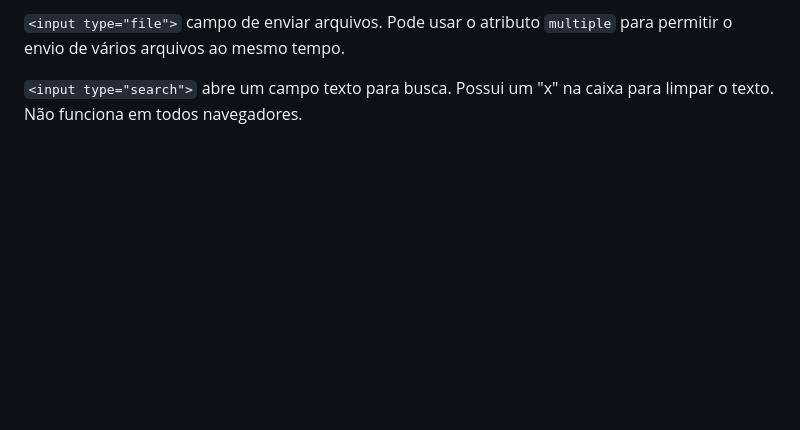
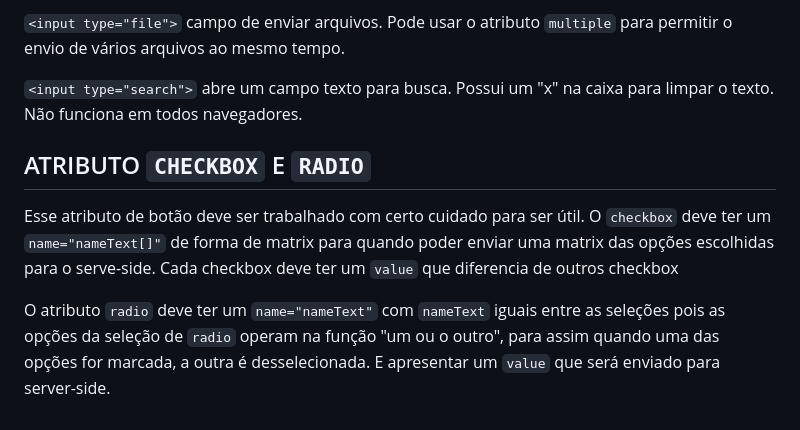
Before and after one commit to ricksonbnd/comandos-html, a Markdown page: README.md, the part around the change. GitHub-like rendering; blank space fills up the shorter version.

Commit message:
update README.md com informações sobre checkbox e radio

```diff
--- a/README.md
+++ b/README.md
@@ -110,3 +110,9 @@ Há vários tipos de `input`, alguns funcionam em certos navegadores e entros n
 `<input type="file">` campo de enviar arquivos. Pode usar o atributo `multiple` para permitir o envio de vários arquivos ao mesmo tempo.
 
 `<input type="search">` abre um campo texto para busca. Possui um "x" na caixa para limpar o texto. Não funciona em todos navegadores.
+
+## ATRIBUTO `CHECKBOX` E `RADIO`
+
+Esse atributo de botão deve ser trabalhado com certo cuidado para ser útil. O `checkbox` deve ter um `name="nameText[]"` de forma de matrix para quando poder enviar uma matrix das opções escolhidas para o serve-side. Cada checkbox deve ter um `value` que diferencia de outros checkbox
+
+O atributo `radio` deve ter um `name="nameText"` com `nameText` iguais entre as seleções pois as opções da seleção de `radio` operam na função "um ou o outro", para assim quando uma das opções for marcada, a outra é desselecionada. E apresentar um `value` que será enviado para server-side.
```
